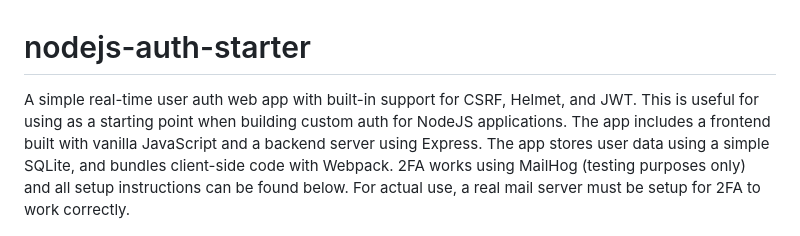
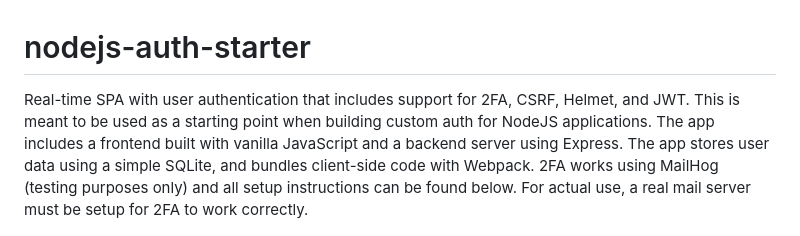
Before and after one commit to ipwill/nodejs-auth-starter, a Markdown page: README.md, the part around the change. Rendered like a GitHub page.

```diff
--- a/README.md
+++ b/README.md
@@ -1,5 +1,5 @@
 # nodejs-auth-starter
-A simple real-time user auth web app with built-in support for CSRF, Helmet, and JWT. This is useful for using as a starting point when building custom auth for NodeJS applications. The app includes a frontend built with vanilla JavaScript and a backend server using Express. The app stores user data using a simple SQLite, and bundles client-side code with Webpack. 2FA works using MailHog (testing purposes only) and all setup instructions can be found below. For actual use, a real mail server  must be setup for 2FA to work correctly.
+Real-time SPA with user authentication that includes support for 2FA, CSRF, Helmet, and JWT. This is meant to be used as a starting point when building custom auth for NodeJS applications. The app includes a frontend built with vanilla JavaScript and a backend server using Express. The app stores user data using a simple SQLite, and bundles client-side code with Webpack. 2FA works using MailHog (testing purposes only) and all setup instructions can be found below. For actual use, a real mail server  must be setup for 2FA to work correctly.
 
 ![login-ss.png](images/login-ss.png)
 *login-ss.png*
```
